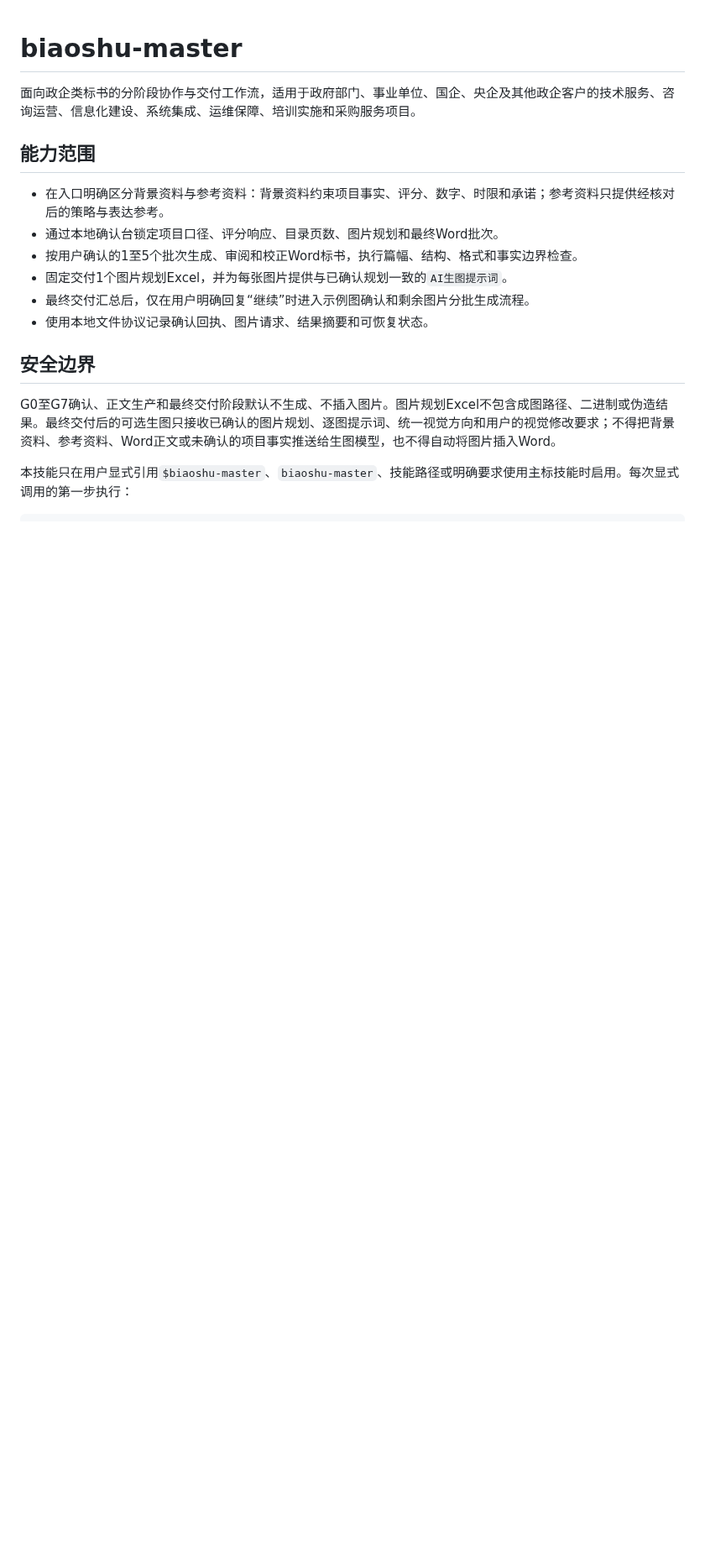
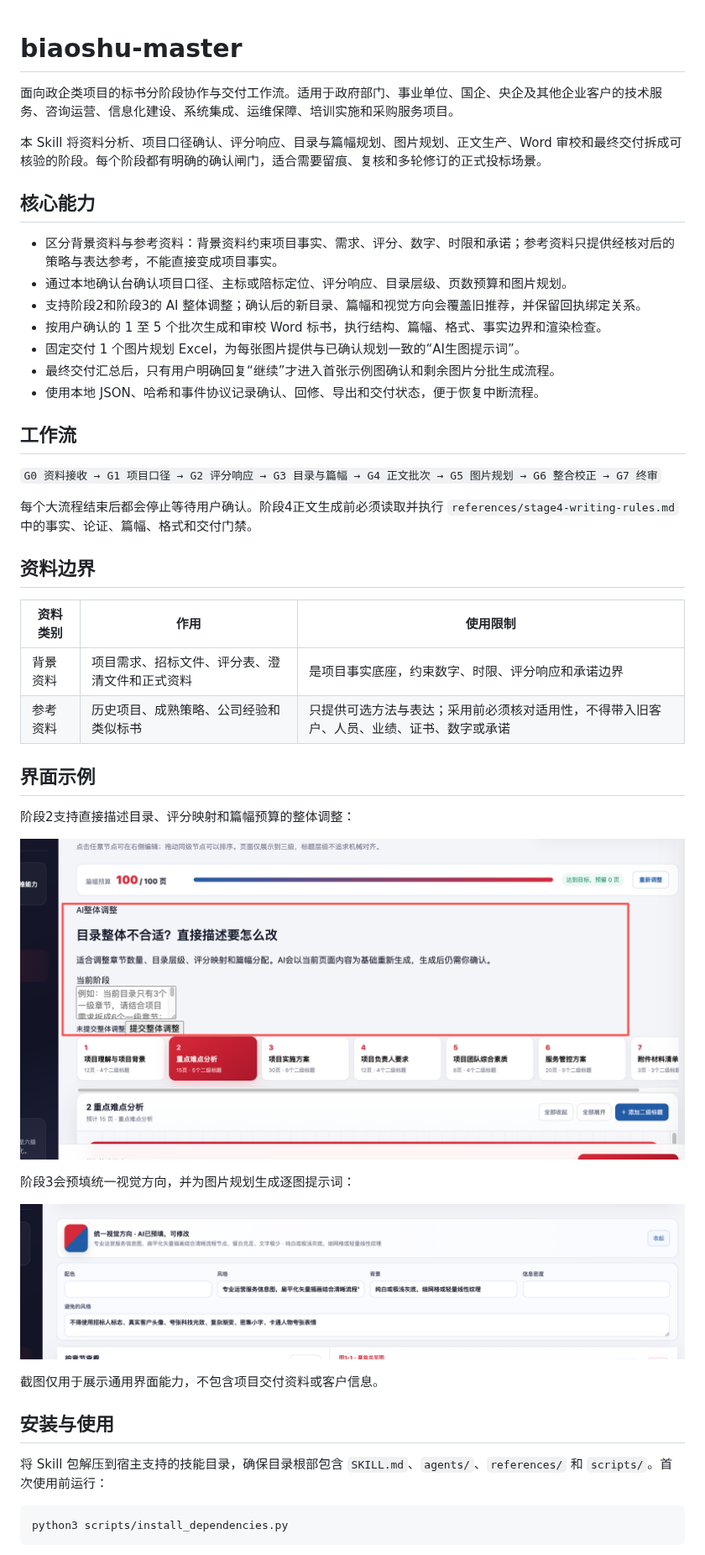
Before and after one commit to weiweidounai0131/biaoshu-master, a Markdown page: README.md, the part around one of its changes. Shown at 84% size. Rendered like a GitHub page; pictures changed too: assets/screenshots/stage2-ai-adjustment.png (added), assets/screenshots/stage3-visual-prefill.png (added); blank space fills up the shorter version.

````diff
--- a/README.md
+++ b/README.md
@@ -1,18 +1,49 @@
 # biaoshu-master
 
-面向政企类标书的分阶段协作与交付工作流，适用于政府部门、事业单位、国企、央企及其他政企客户的技术服务、咨询运营、信息化建设、系统集成、运维保障、培训实施和采购服务项目。
+面向政企类项目的标书分阶段协作与交付工作流。适用于政府部门、事业单位、国企、央企及其他企业客户的技术服务、咨询运营、信息化建设、系统集成、运维保障、培训实施和采购服务项目。
 
-## 能力范围
+本 Skill 将资料分析、项目口径确认、评分响应、目录与篇幅规划、图片规划、正文生产、Word 审校和最终交付拆成可核验的阶段。每个阶段都有明确的确认闸门，适合需要留痕、复核和多轮修订的正式投标场景。
 
-- 在入口明确区分背景资料与参考资料：背景资料约束项目事实、评分、数字、时限和承诺；参考资料只提供经核对后的策略与表达参考。
-- 通过本地确认台锁定项目口径、评分响应、目录页数、图片规划和最终Word批次。
-- 按用户确认的1至5个批次生成、审阅和校正Word标书，执行篇幅、结构、格式和事实边界检查。
-- 固定交付1个图片规划Excel，并为每张图片提供与已确认规划一致的`AI生图提示词`。
-- 最终交付汇总后，仅在用户明确回复“继续”时进入示例图确认和剩余图片分批生成流程。
-- 使用本地文件协议记录确认回执、图片请求、结果摘要和可恢复状态。
+## 核心能力
 
-## 安全边界
+- 区分背景资料与参考资料：背景资料约束项目事实、需求、评分、数字、时限和承诺；参考资料只提供经核对后的策略与表达参考，不能直接变成项目事实。
+- 通过本地确认台确认项目口径、主标或陪标定位、评分响应、目录层级、页数预算和图片规划。
+- 支持阶段2和阶段3的 AI 整体调整；确认后的新目录、篇幅和视觉方向会覆盖旧推荐，并保留回执绑定关系。
+- 按用户确认的 1 至 5 个批次生成和审校 Word 标书，执行结构、篇幅、格式、事实边界和渲染检查。
+- 固定交付 1 个图片规划 Excel，为每张图片提供与已确认规划一致的“AI生图提示词”。
+- 最终交付汇总后，只有用户明确回复“继续”才进入首张示例图确认和剩余图片分批生成流程。
+- 使用本地 JSON、哈希和事件协议记录确认、回修、导出和交付状态，便于恢复中断流程。
 
-G0至G7确认、正文生产和最终交付阶段默认不生成、不插入图片。图片规划Excel不包含成图路径、二进制或伪造结果。最终交付后的可选生图只接收已确认的图片规划、逐图提示词、统一视觉方向和用户的视觉修改要求；不得把背景资料、参考资料、Word正文或未确认的项目事实推送给生图模型，也不得自动将图片插入Word。
+## 工作流
 
-本技能只在用户显式引用`$biaoshu-master`、`biaoshu-master`、技能路径或明确要求使用主标技能时启用。每次显式调用的第一步执行：
+`G0 资料接收 → G1 项目口径 → G2 评分响应 → G3 目录与篇幅 → G4 正文批次 → G5 图片规划 → G6 整合校正 → G7 终审`
+
+每个大流程结束后都会停止等待用户确认。阶段4正文生成前必须读取并执行 `references/stage4-writing-rules.md` 中的事实、论证、篇幅、格式和交付门禁。
+
+## 资料边界
+
+| 资料类别 | 作用 | 使用限制 |
+| --- | --- | --- |
+| 背景资料 | 项目需求、招标文件、评分表、澄清文件和正式资料 | 是项目事实底座，约束数字、时限、评分响应和承诺边界 |
+| 参考资料 | 历史项目、成熟策略、公司经验和类似标书 | 只提供可选方法与表达；采用前必须核对适用性，不得带入旧客户、人员、业绩、证书、数字或承诺 |
+
+## 界面示例
+
+阶段2支持直接描述目录、评分映射和篇幅预算的整体调整：
+
+![阶段2 AI整体调整](assets/screenshots/stage2-ai-adjustment.png)
+
+阶段3会预填统一视觉方向，并为图片规划生成逐图提示词：
+
+![阶段3统一视觉方向预填](assets/screenshots/stage3-visual-prefill.png)
+
+截图仅用于展示通用界面能力，不包含项目交付资料或客户信息。
+
+## 安装与使用
+
+将 Skill 包解压到宿主支持的技能目录，确保目录根部包含 `SKILL.md`、`agents/`、`references/` 和 `scripts/`。首次使用前运行：
+
+```bash
+python3 scripts/install_dependencies.py
+```
+
````
Also changed, not shown: other parts of README.md (+28 -11 lines), SKILL.md (+3 -3 lines), 4 other files.
